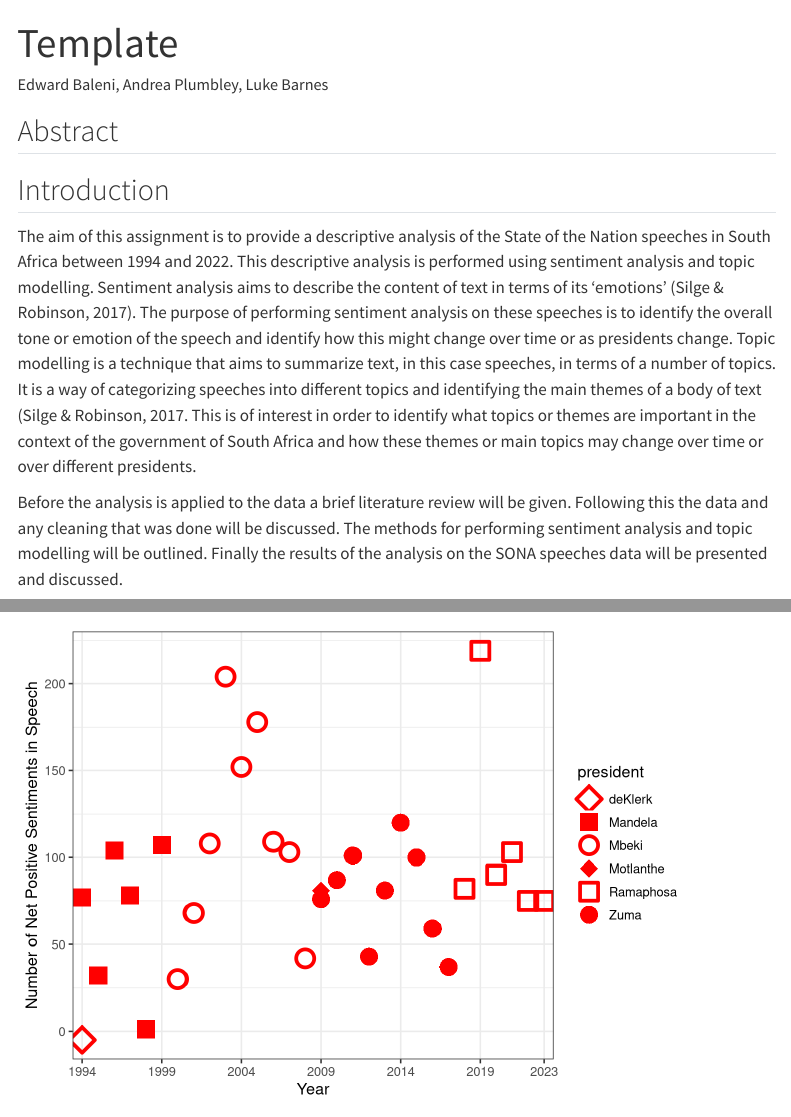
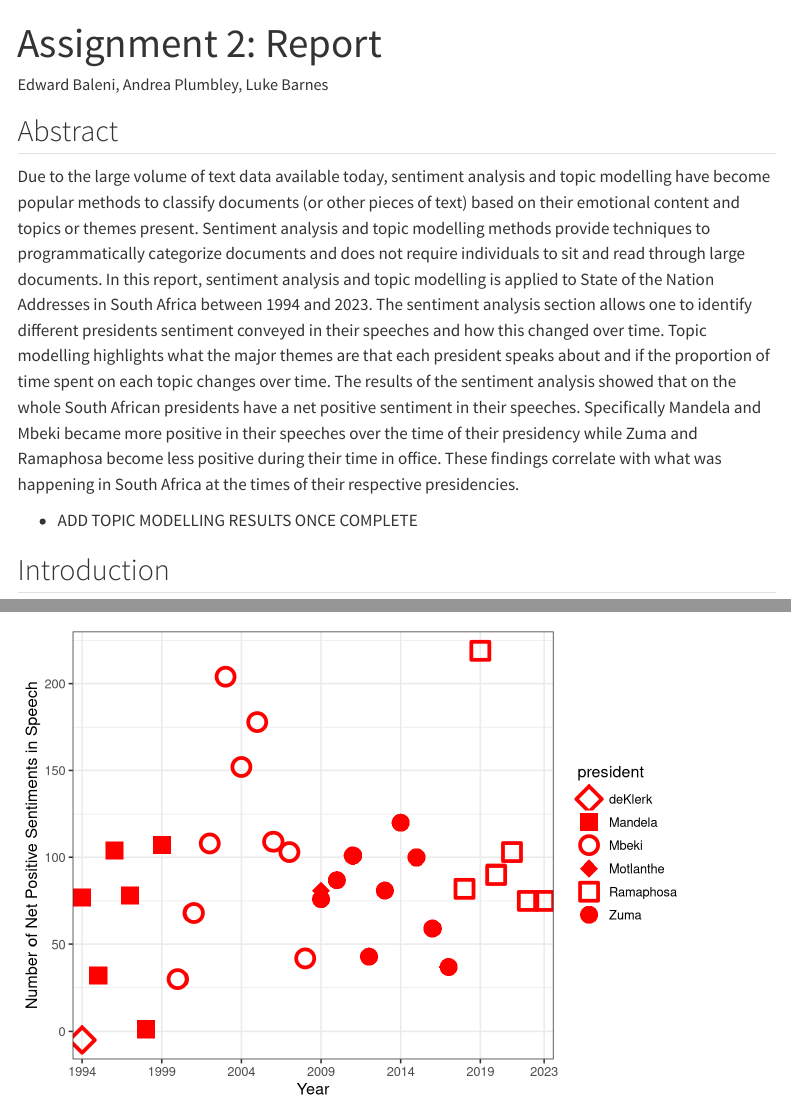
Before and after one commit to edwardbaleni/Assignment2-LDA-SA, a Quarto document (Template.qmd): the page in a window 1100 px wide, from its top, and a second part further down, joined at a grey line. Rendered offline with R 4.5, knitr and Pandoc in place of Quarto, with nearby package versions; some code elsewhere in the file could not run offline; menus at the side of the page are left out.

Commit message:
adding abstract to write up

```diff
--- a/Template.qmd
+++ b/Template.qmd
@@ -1,11 +1,15 @@
 ---
-title: "Template"
+title: "Assignment 2: Report"
 author: "Edward Baleni, Andrea Plumbley, Luke Barnes"
 format: html
 editor: visual
 ---
 
 ## Abstract
+
+Due to the large volume of text data available today, sentiment analysis and topic modelling have become popular methods to classify documents (or other pieces of text) based on their emotional content and topics or themes present. Sentiment analysis and topic modelling methods provide techniques to programmatically categorize documents and does not require individuals to sit and read through large documents. In this report, sentiment analysis and topic modelling is applied to State of the Nation Addresses in South Africa between 1994 and 2023. The sentiment analysis section allows one to identify different presidents sentiment conveyed in their speeches and how this changed over time. Topic modelling highlights what the major themes are that each president speaks about and if the proportion of time spent on each topic changes over time. The results of the sentiment analysis showed that on the whole South African presidents have a net positive sentiment in their speeches. Specifically Mandela and Mbeki became more positive in their speeches over the time of their presidency while Zuma and Ramaphosa become less positive during their time in office. These findings correlate with what was happening in South Africa at the times of their respective presidencies.
+
+-   ADD TOPIC MODELLING RESULTS ONCE COMPLETE
 
 ## Introduction
 
```
Also changed, not shown: docs/search.json, 4 other files.
